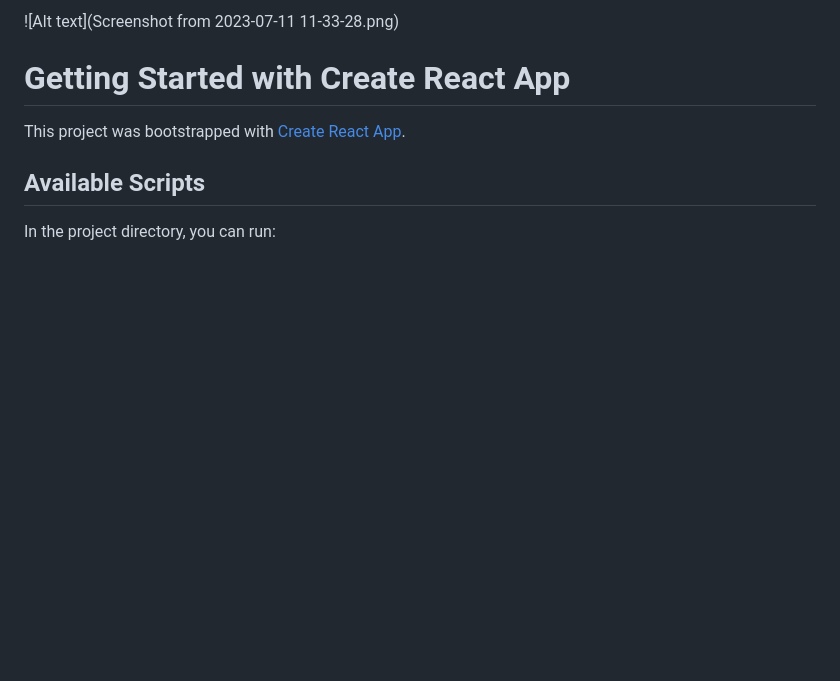
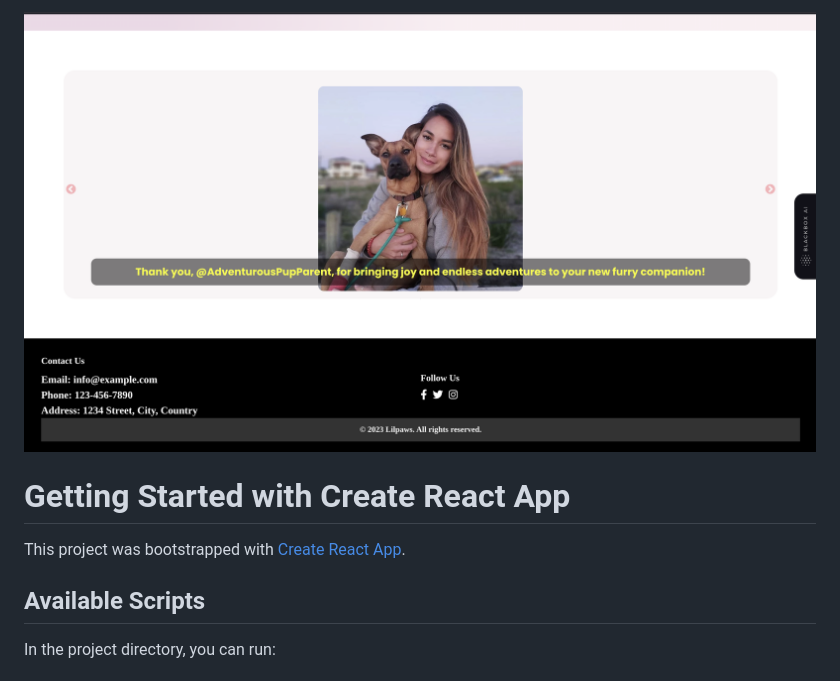
Before and after one commit to koookieee/Dog_adoption_firm, a Markdown page: README.md, the part around the change. Rendered like a GitHub page; pictures changed too: Screenshot from 2023-07-11 11-33-28.png (added); blank space fills up the shorter version.

Commit message:
in2

```diff
--- a/README.md
+++ b/README.md
@@ -1,6 +1,6 @@
 
 
-![Alt text](Screenshot from 2023-07-11 11-33-28.png)
+![Alt text](./Screenshot%20from%202023-07-11%2011-33-28.png)
 
 
 # Getting Started with Create React App
```
